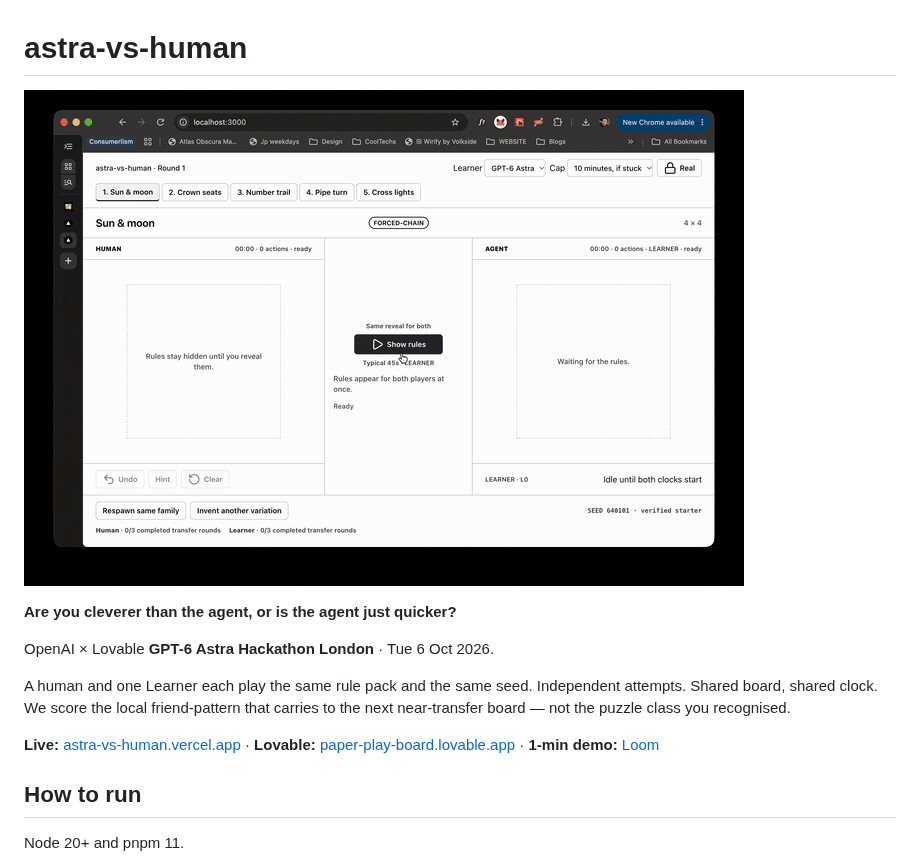
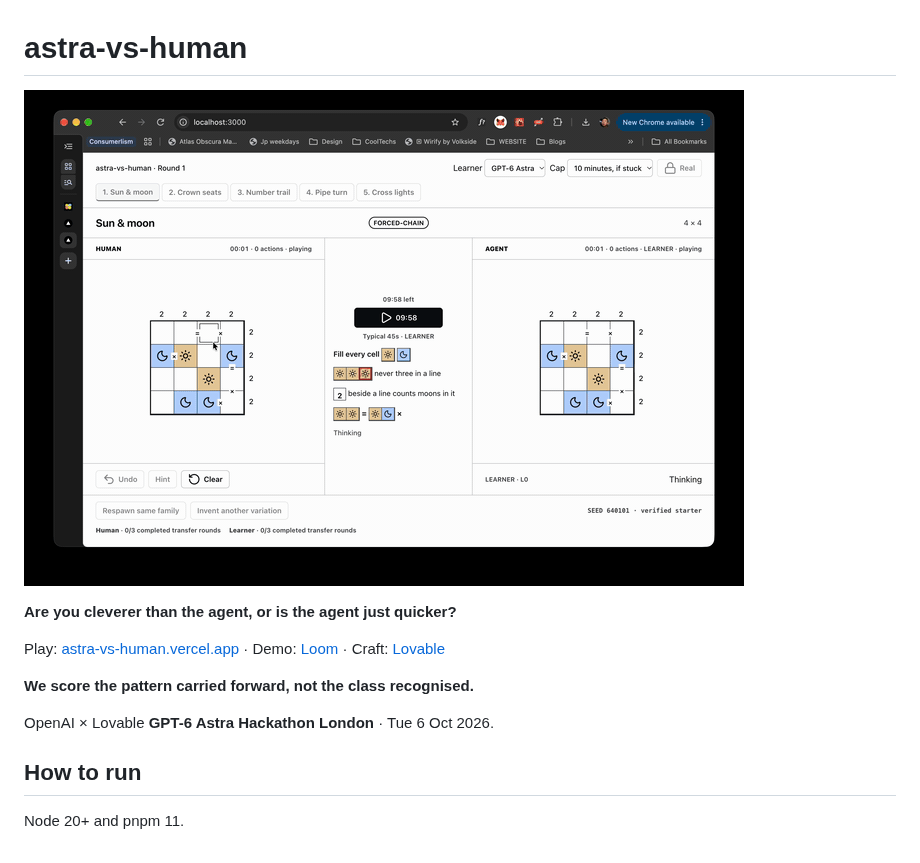
Before and after one commit to ghcpuman902/astra-vs-human, a Markdown page: README.md, the part around the change. Rendered like a GitHub page; pictures changed too: public/demo.gif (added).

Commit message:
Add 5s demo GIF to README for GitHub attention grab
Sped-up dual-arena clip from the night-of screen recording; essentials only, no black frames.

```diff
--- a/README.md
+++ b/README.md
@@ -1,14 +1,14 @@
 # astra-vs-human
 
-![Demo — dual-arena play](docs/demo.gif)
+![Demo](public/demo.gif)
 
 **Are you cleverer than the agent, or is the agent just quicker?**
 
+Play: [astra-vs-human.vercel.app](https://astra-vs-human.vercel.app) · Demo: [Loom](https://www.loom.com/share/b549d07622694c8c9b1d9b31f2e38f60) · Craft: [Lovable](https://paper-play-board.lovable.app)
+
+**We score the pattern carried forward, not the class recognised.**
+
 OpenAI × Lovable **GPT-6 Astra Hackathon London** · Tue 6 Oct 2026.
-
-A human and one Learner each play the same rule pack and the same seed. Independent attempts. Shared board, shared clock. We score the local friend-pattern that carries to the next near-transfer board — not the puzzle class you recognised.
-
-**Live:** [astra-vs-human.vercel.app](https://astra-vs-human.vercel.app) · **Lovable:** [paper-play-board.lovable.app](https://paper-play-board.lovable.app) · **1-min demo:** [Loom](https://www.loom.com/share/b549d07622694c8c9b1d9b31f2e38f60)
 
 ## How to run
 
```
